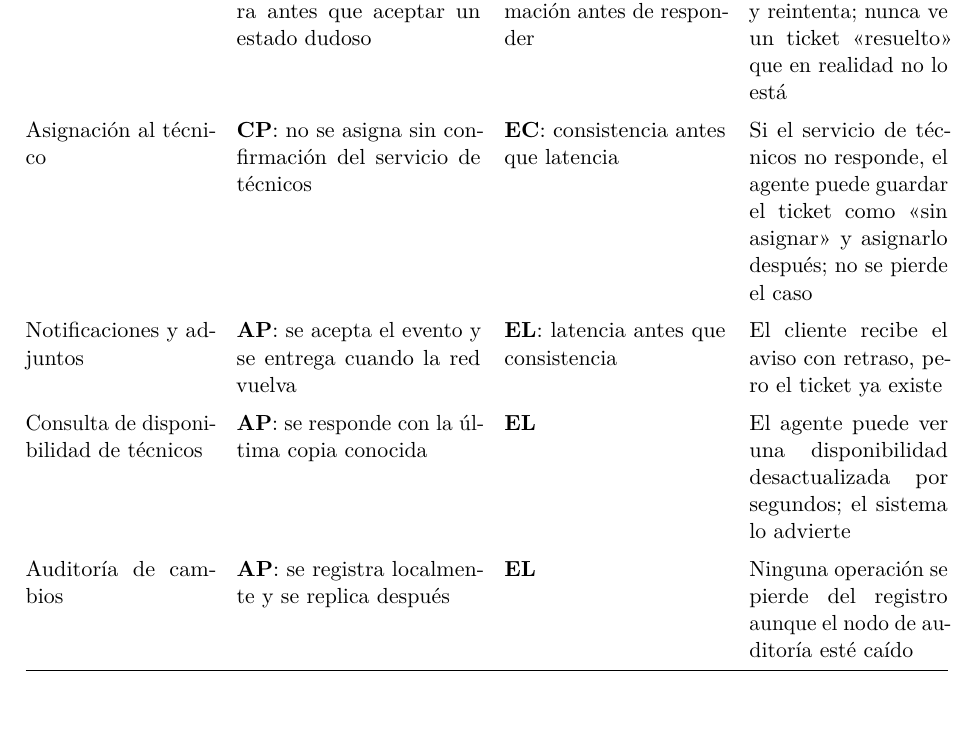
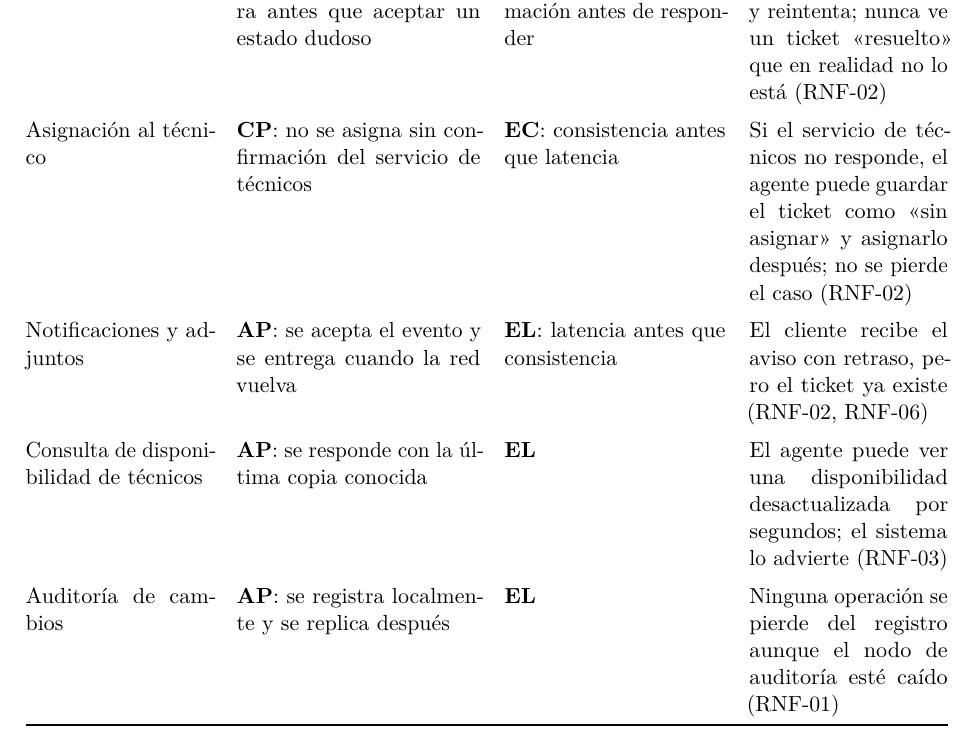
Before and after one commit to Amendozab5/sgiri-distribuido, a LaTeX document (docs/main.tex, which reads docs/secciones/04-arquitectura.tex): part of page 12 of 19, cut so that both start at the same text, the shorter picture padded with empty space. Compiled offline with pdfLaTeX.

Commit message:
Vincula cada dato crítico del análisis CAP con su RNF

```diff
--- a/docs/secciones/04-arquitectura.tex
+++ b/docs/secciones/04-arquitectura.tex
@@ -122,24 +122,24 @@ Dato crítico & En partición (CAP) & Sin partición (PACELC) & Consecuencia par
 \endfoot
 Estado del ticket & \textbf{CP}: se rechaza la escritura antes que aceptar un estado dudoso &
 \textbf{EC}: se espera la confirmación antes de responder &
-El técnico ve un error y reintenta; nunca ve un ticket «resuelto» que en realidad no lo está \\
+El técnico ve un error y reintenta; nunca ve un ticket «resuelto» que en realidad no lo está (RNF-02) \\
 \addlinespace
 Asignación al técnico & \textbf{CP}: no se asigna sin confirmación del servicio de técnicos &
 \textbf{EC}: consistencia antes que latencia &
 Si el servicio de técnicos no responde, el agente puede guardar el ticket como «sin asignar» y
-asignarlo después; no se pierde el caso \\
+asignarlo después; no se pierde el caso (RNF-02) \\
 \addlinespace
 Notificaciones y adjuntos & \textbf{AP}: se acepta el evento y se entrega cuando la red vuelva &
 \textbf{EL}: latencia antes que consistencia &
-El cliente recibe el aviso con retraso, pero el ticket ya existe \\
+El cliente recibe el aviso con retraso, pero el ticket ya existe (RNF-02, RNF-06) \\
 \addlinespace
 Consulta de disponibilidad de técnicos & \textbf{AP}: se responde con la última copia conocida &
 \textbf{EL} &
-El agente puede ver una disponibilidad desactualizada por segundos; el sistema lo advierte \\
+El agente puede ver una disponibilidad desactualizada por segundos; el sistema lo advierte (RNF-03) \\
 \addlinespace
 Auditoría de cambios & \textbf{AP}: se registra localmente y se replica después &
 \textbf{EL} &
-Ninguna operación se pierde del registro aunque el nodo de auditoría esté caído \\
+Ninguna operación se pierde del registro aunque el nodo de auditoría esté caído (RNF-01) \\
 \end{longtable}
 
 \section{Registros de decisiones de arquitectura}
```
